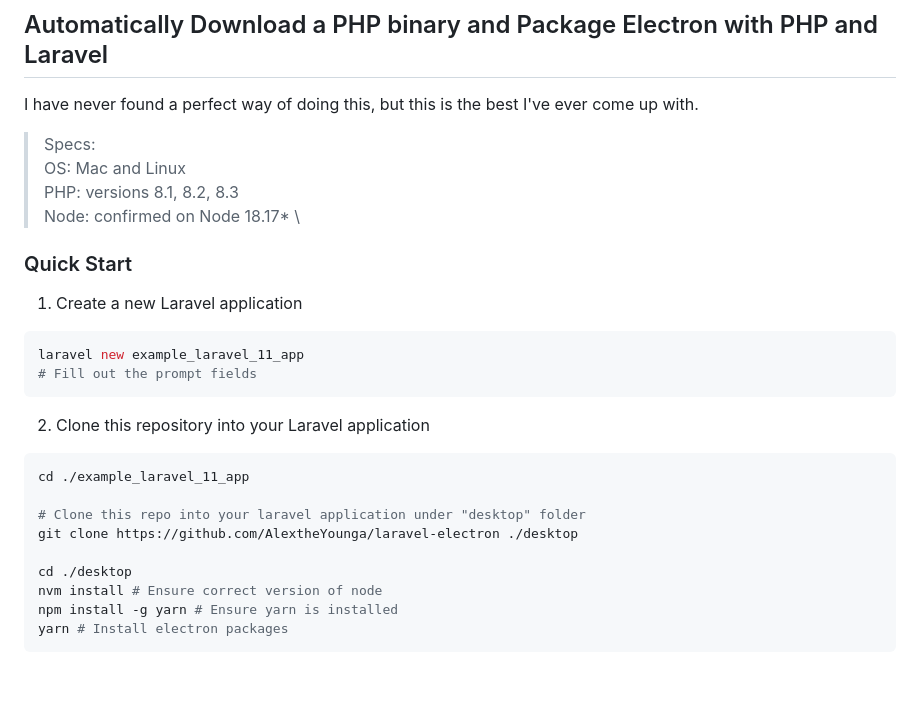
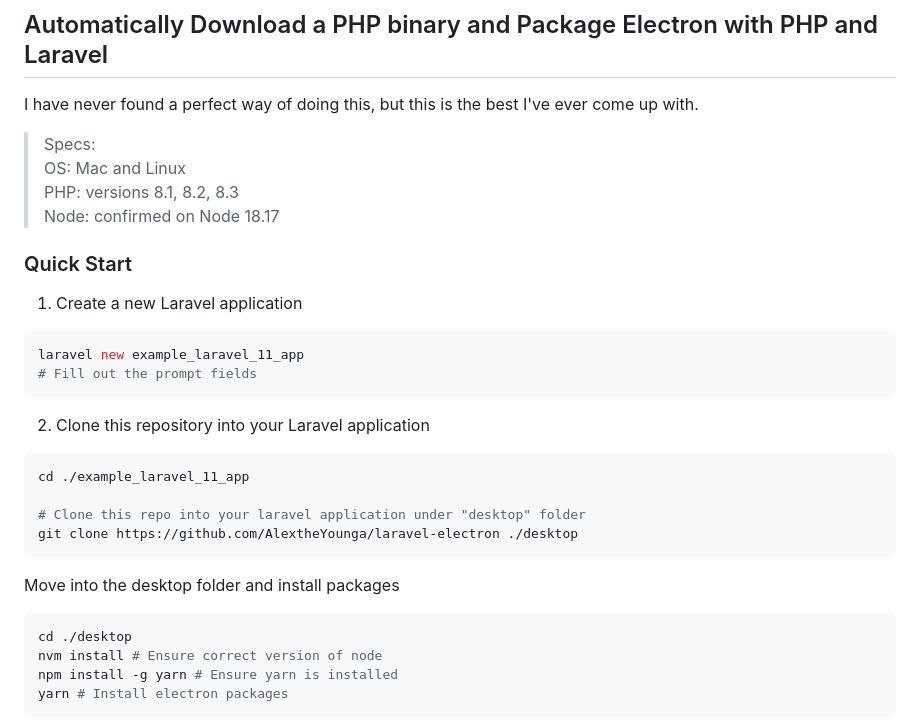
Before and after one commit to AlextheYounga/laravel-electron, a Markdown page: README.md, the part around the change. Rendered like a GitHub page; blank space fills up the shorter version.

Commit message:
docs: update README.md

````diff
--- a/README.md
+++ b/README.md
@@ -6,7 +6,7 @@ I have never found a perfect way of doing this, but this is the best I've ever c
 > Specs:\
 > OS: Mac and Linux\
 > PHP: versions 8.1, 8.2, 8.3\
-> Node: confirmed on Node 18.17* \
+> Node: confirmed on Node 18.17
 
 ### Quick Start
 1. Create a new Laravel application
@@ -21,7 +21,10 @@ cd ./example_laravel_11_app
 
 # Clone this repo into your laravel application under "desktop" folder
 git clone https://github.com/AlextheYounga/laravel-electron ./desktop
+```
 
+Move into the desktop folder and install packages
+```shell
 cd ./desktop
 nvm install # Ensure correct version of node
 npm install -g yarn # Ensure yarn is installed
````
